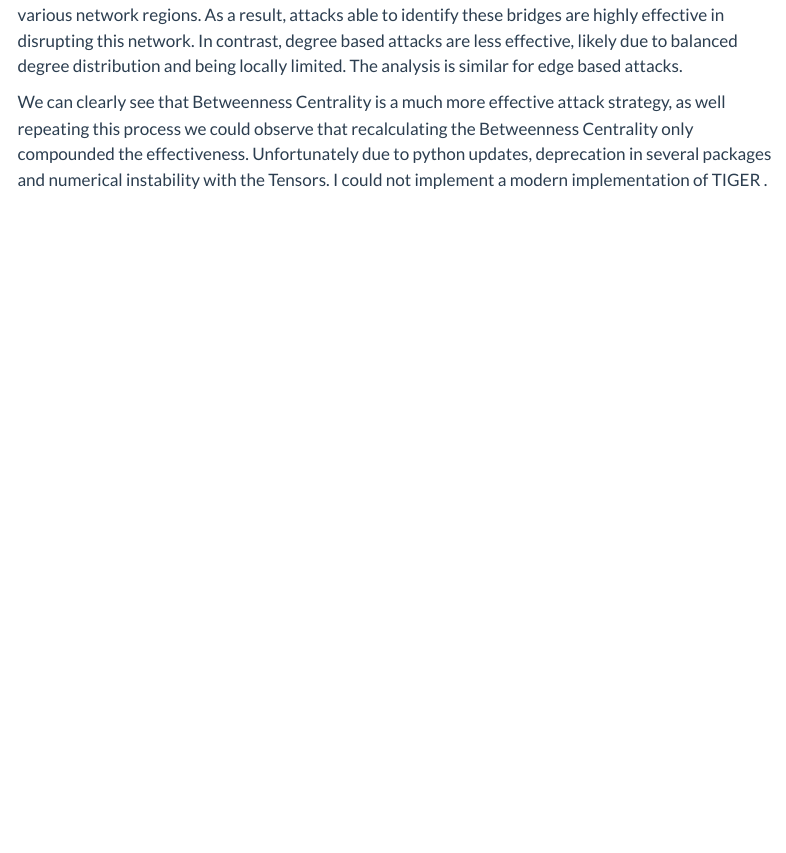
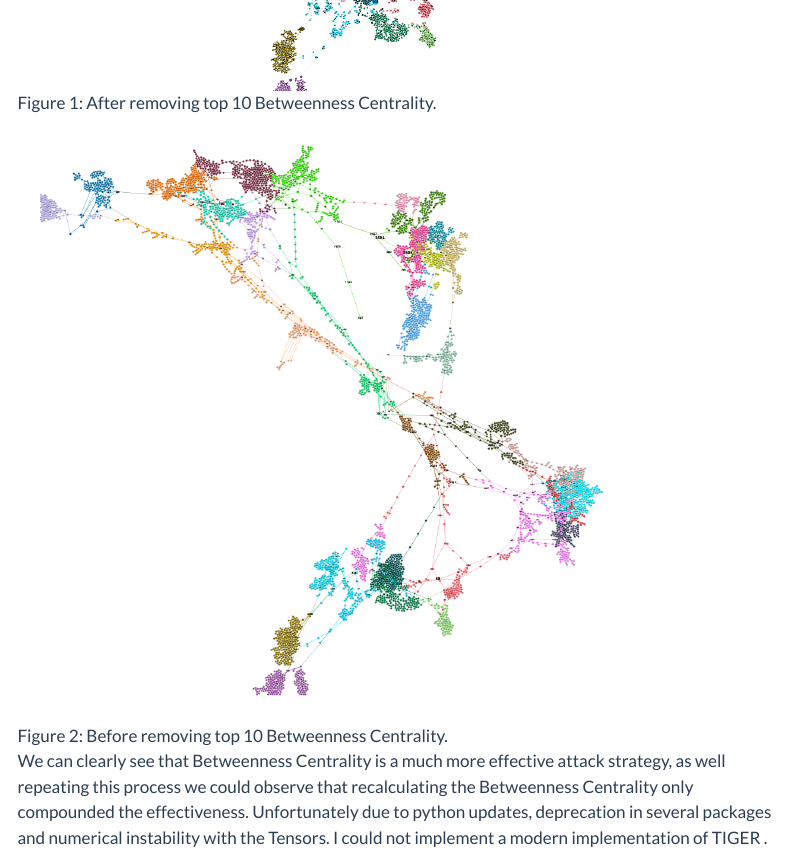
Before and after one commit to renanmb/boredengineer-quarto-website-test, a Quarto document (projects/Power-Grid-Vulnerability-Analysis-A-Complex-Network-Story/index.qmd): the page in a window 1100 px wide, from 4280 px down before the commit and from 4730 px down after it. Rendered offline with R 4.5, knitr and Pandoc in place of Quarto, with nearby package versions; menus at the side of the page are left out.

Commit message:
added images with captions power analysis

```diff
--- a/projects/Power-Grid-Vulnerability-Analysis-A-Complex-Network-Story/index.qmd
+++ b/projects/Power-Grid-Vulnerability-Analysis-A-Complex-Network-Story/index.qmd
@@ -80,3 +80,6 @@
 
 <!-- Add figures -->
 
+![After removing top 10 Betweenness Centrality.](images/PowerGrid_MC-BC2.png){#fig-bc-after width=80%}
+
+![Before removing top 10 Betweenness Centrality.](images/PowerGrid_Targeted.png){#fig-bc-before width=80%}
```
Also changed, not shown: projects/Power-Grid-Vulnerability-Analysis-A-Complex-Network-Story/index.qmd (5 more changed lines), 8 other files.
